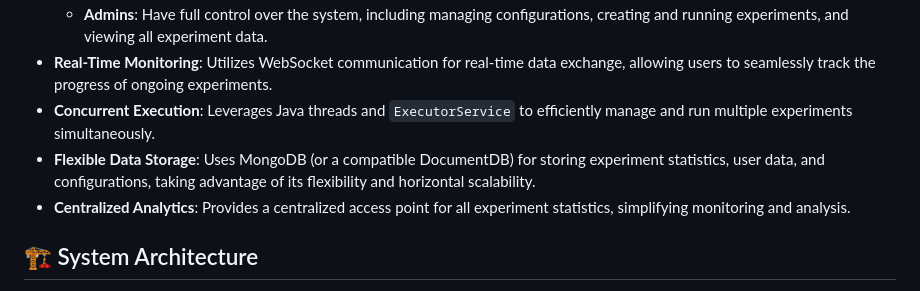
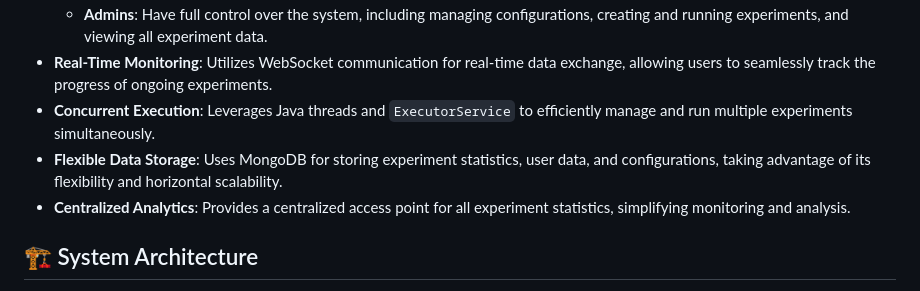
Before and after one commit to franocella/Federated-learning-console, a Markdown page: README.md, the part around the change. GitHub-like rendering.

Commit message:
Remove '(or a compatible DocumentDB)' from README

```diff
--- a/README.md
+++ b/README.md
@@ -17,7 +17,7 @@ This system uses an **FL Director**, an Erlang node, to coordinate the execution
       * **Admins**: Have full control over the system, including managing configurations, creating and running experiments, and viewing all experiment data.
   * **Real-Time Monitoring**: Utilizes WebSocket communication for real-time data exchange, allowing users to seamlessly track the progress of ongoing experiments.
   * **Concurrent Execution**: Leverages Java threads and `ExecutorService` to efficiently manage and run multiple experiments simultaneously.
-  * **Flexible Data Storage**: Uses MongoDB (or a compatible DocumentDB) for storing experiment statistics, user data, and configurations, taking advantage of its flexibility and horizontal scalability.
+  * **Flexible Data Storage**: Uses MongoDB for storing experiment statistics, user data, and configurations, taking advantage of its flexibility and horizontal scalability.
   * **Centralized Analytics**: Provides a centralized access point for all experiment statistics, simplifying monitoring and analysis.
 
 ## 🏗️ System Architecture
```
